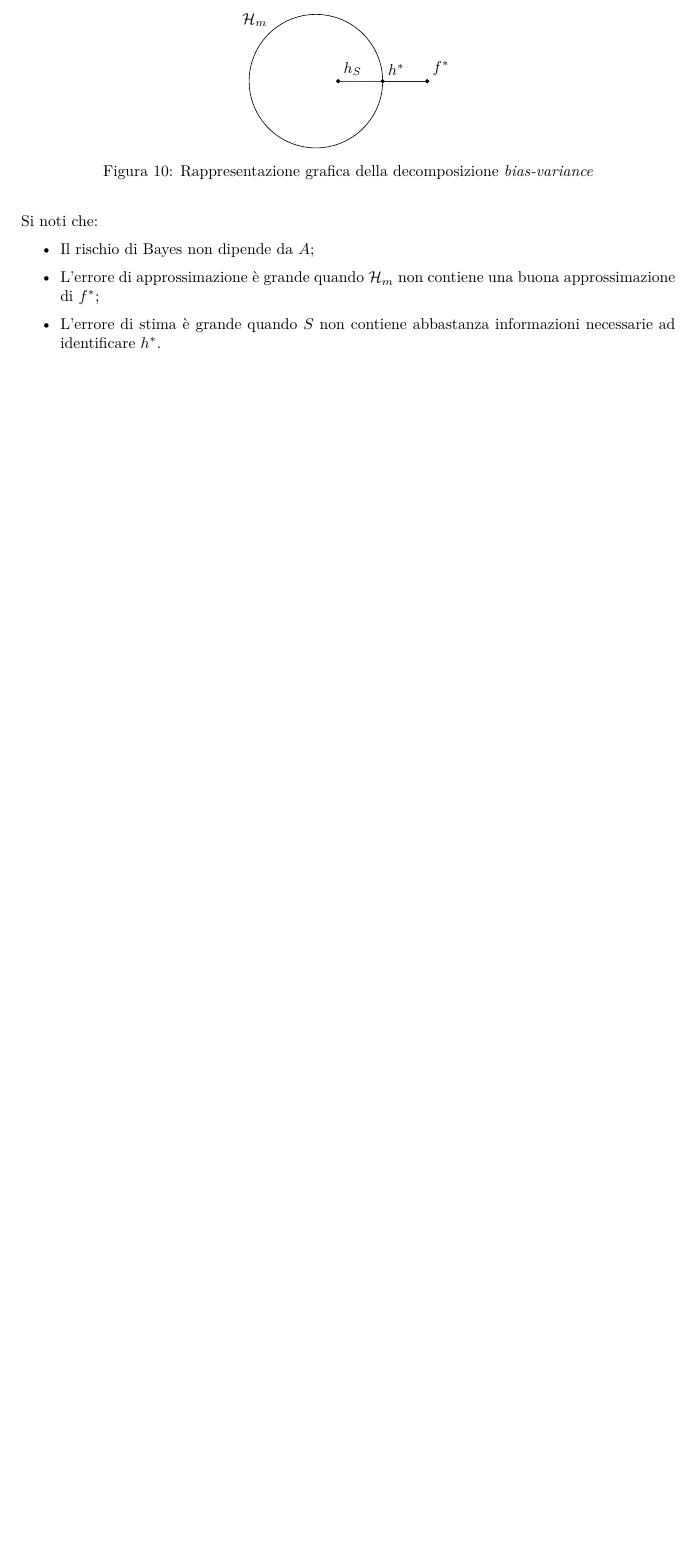
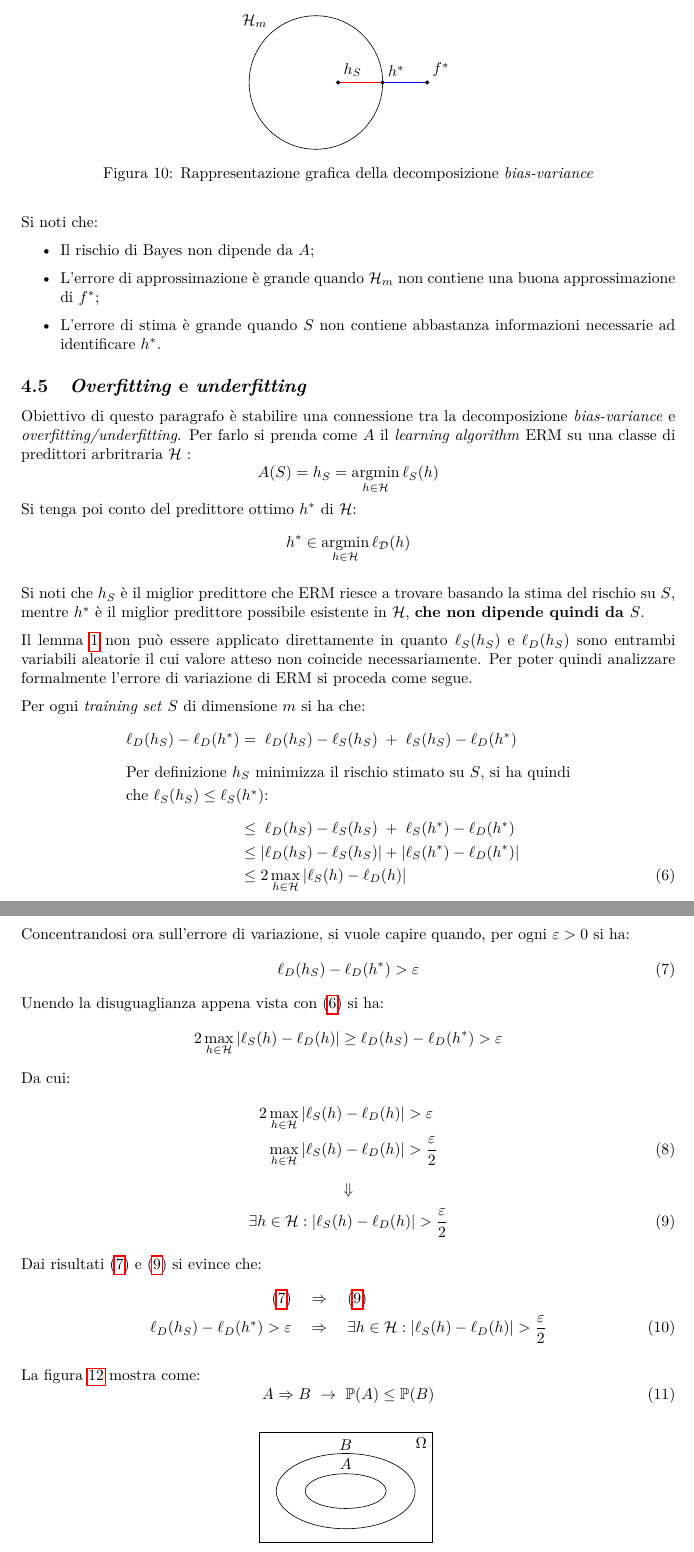
Before and after one commit to maurotella/appuntiSML, a LaTeX document (main.tex, which reads figures/prob_implication.tex, sections/04_statistical_learning.tex): part of page 21 of 21 before the commit and two parts of pages 21 and 22 of 23 after it, the two joined at a grey line, cut so that both start at the same text, the shorter picture padded with empty space. Compiled offline with pdfLaTeX.

Commit message:
Stat learning

```diff
--- /dev/null
+++ b/figures/prob_implication.tex
@@ -0,0 +1,13 @@
+\begin{tikzpicture}[scale=1.3]
+
+    \draw (0,0) rectangle (3,1.9);
+    \node [below left] at (3,1.9) {$\Omega$};
+
+    \begin{scope}[yshift=-3.5]
+        \draw (1.5,1) ellipse (1.2 and .65);
+        \draw (1.5,1) ellipse (.7 and .3);
+        \node at (1.5,1.46) {$A$};
+        \node at (1.5,1.8) {$B$};
+    \end{scope}
+
+\end{tikzpicture}
--- a/main.tex
+++ b/main.tex
@@ -45,6 +45,7 @@
 \newcommand{\Prob}{\ensuremath{\mathbb{P}}}
 \newcommand{\I}{\ensuremath{\mathbb{I}}}
 \newcommand{\Hm}{\ensuremath{\mathcal{H}_m}}
+\newcommand{\Hpred}{\ensuremath{\mathcal{H}}}
 
 \newtheorem{lemma}{Lemma}
 
--- a/sections/04_statistical_learning.tex
+++ b/sections/04_statistical_learning.tex
@@ -262,3 +262,75 @@ Si noti che:
     \item L'errore di stima è grande quando $S$ non contiene abbastanza informazioni
         necessarie ad identificare $h^*$.
 \end{itemize}
+
+\subsection{\textit{Overfitting} e \textit{underfitting}}
+Obiettivo di questo paragrafo è stabilire una connessione tra la decomposizione
+\textit{bias-variance} e \textit{overfitting/underfitting}. Per farlo si prenda come
+$A$ il \textit{learning algorithm} ERM su una classe di predittori arbritraria
+$\Hpred$  :
+$$ A(S) = h_S = \argmin_{h \in \Hpred}\ell_S(h) $$
+Si tenga poi conto del predittore ottimo $h^*$ di $\Hpred$:
+$$ h^* \in \argmin_{h\in\Hpred} \ell_\D(h) $$
+
+Si noti che $h_S$ è il miglior predittore che ERM riesce a trovare basando la stima
+del rischio su $S$, mentre $h^*$ è il miglior predittore possibile esistente in
+$\Hpred$, \textbf{che non dipende quindi da $S$}.
+
+Il lemma \ref{lem:chern-hoeff} non può essere applicato direttamente in quanto
+$\ell_S(h_S)$ e $\ell_D(h_S)$ sono entrambi variabili aleatorie il cui valore atteso
+non coincide necessariamente. Per poter quindi analizzare formalmente l'errore
+di variazione di ERM si proceda come segue.
+
+Per ogni \textit{training set} $S$ di dimensione $m$ si ha che:
+\begin{align}
+    \ell_D(h_S)-\ell_D(h^*) &= \phantom{|}\ell_D(h_S)-\ell_S(h_S)\phantom{|}
+                +\phantom{|}\ell_S(h_S)-\ell_D(h^*) \notag\\[.6em]
+                \multispan2{Per definizione $h_S$ minimizza il rischio stimato su $S$,
+                si ha quindi\hfill}\notag\\
+                \multispan2{che $\ell_S(h_S)\leq\ell_S(h^*)$:
+                \hfill}\notag\\[.6em]
+           &\leq\phantom{|}\ell_D(h_S)-\ell_S(h_S)\phantom{|}+\phantom{|}
+                \ell_S(h^*)-\ell_D(h^*)\phantom{|} \notag\\
+           &\leq |\ell_D(h_S)-\ell_S(h_S)|+|\ell_S(h^*)-\ell_D(h^*)| \notag\\
+           &\leq 2\max_{h \in \Hpred} |\ell_S(h)-\ell_D(h)| \label{eq:var_err}
+\end{align}
+Concentrandosi ora sull'errore di variazione, si vuole capire quando, per ogni
+$\varepsilon > 0$ si ha:
+\begin{equation}
+\ell_D(h_S)-\ell_D(h^*)>\varepsilon
+\label{eq:var_err2}
+\end{equation}
+Unendo la disuguaglianza appena vista con (\ref{eq:var_err}) si ha:
+$$
+2\max_{h \in \Hpred} |\ell_S(h)-\ell_D(h)| \geq \ell_D(h_S)-\ell_D(h^*)
+> \varepsilon
+$$
+Da cui:
+\begin{align}
+    2\max_{h \in \Hpred} |\ell_S(h)-\ell_D(h)| &> \varepsilon\notag\\
+    \max_{h \in \Hpred} |\ell_S(h)-\ell_D(h)| &> \frac{\varepsilon}{2}\label{eq:var_err3}
+\end{align}
+$$ \Downarrow $$
+\begin{equation}
+    \exists h \in \Hpred : |\ell_S(h)-\ell_D(h)| > \frac{\varepsilon}{2}
+    \label{eq:var_err4}
+\end{equation}
+
+Dai risultati (\ref{eq:var_err2}) e (\ref{eq:var_err4}) si
+evince che:
+\begin{align}
+    (\ref{eq:var_err2}) \quad &\Rightarrow \quad (\ref{eq:var_err4})\notag\\
+    \ell_D(h_S)-\ell_D(h^*)>\varepsilon
+    \quad &\Rightarrow \quad \exists h \in \Hpred : |\ell_S(h)-\ell_D(h)|
+    > \frac{\varepsilon}{2}\label{eq:var_err5}
+\end{align}
+
+La figura \ref{fig:prob_implication} mostra come:
+\begin{equation}
+    A \Rightarrow B \ \rightarrow \ \Prob(A) \leq \Prob(B) \label{eq:prob_impl}
+\end{equation}
+
+\begin{figure}[h]
+    \centering
+    \input{figures/prob_implication.tex}
+    \caption{\label{fig:prob_implication}}
```
Also changed, not shown: figures/prob_union.tex (added, +54 -0 lines), temp/main.pdf, sections/04_statistical_learning.tex (26 more changed lines), 2 other files.
